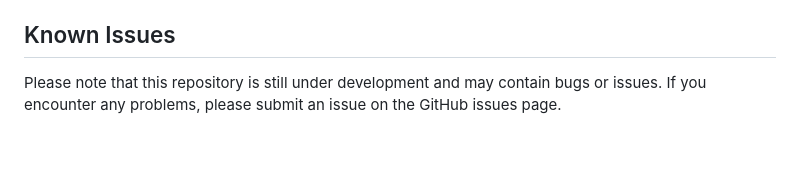
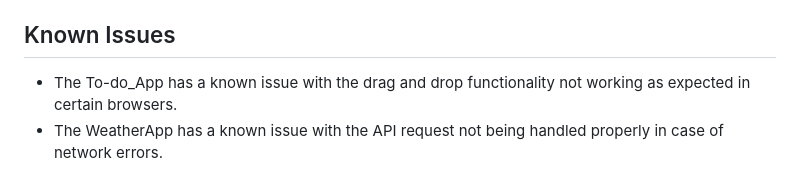
Before and after one commit to daniyal3029/JavaScriptProjects, a Markdown page: README.md, the part around the change. GitHub-like rendering; blank space fills up the shorter version.

Commit message:
docs: add known issues section to README

```diff
--- a/README.md
+++ b/README.md
@@ -61,4 +61,5 @@ The repository is organized into the following directories:
 * `WeatherApp`: A weather application that displays the current weather.
 
 ## Known Issues
-Please note that this repository is still under development and may contain bugs or issues. If you encounter any problems, please submit an issue on the GitHub issues page.
+* The To-do_App has a known issue with the drag and drop functionality not working as expected in certain browsers.
+* The WeatherApp has a known issue with the API request not being handled properly in case of network errors.
```
